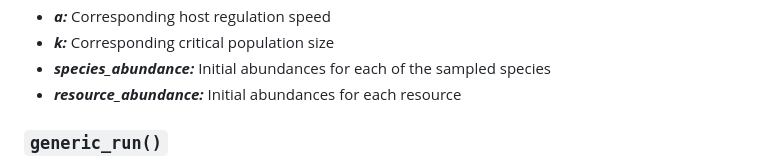
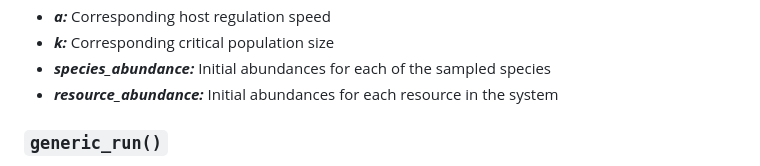
Before and after one commit to Jakab-Mate/patch_model, a Markdown page: README.md, the part around the change. Drawn GitHub-style.

Commit message:
minor things

```diff
--- a/README.md
+++ b/README.md
@@ -116,7 +116,7 @@ Output is a single object of type ***SampleStruct***. To access this type, use `
 * ***a:*** Corresponding host regulation speed
 * ***k:*** Corresponding critical population size
 * ***species_abundance:*** Initial abundances for each of the sampled species
-* ***resource_abundance:*** Initial abundances for each resource
+* ***resource_abundance:*** Initial abundances for each resource in the system
 
 ### `generic_run()`
 
```
